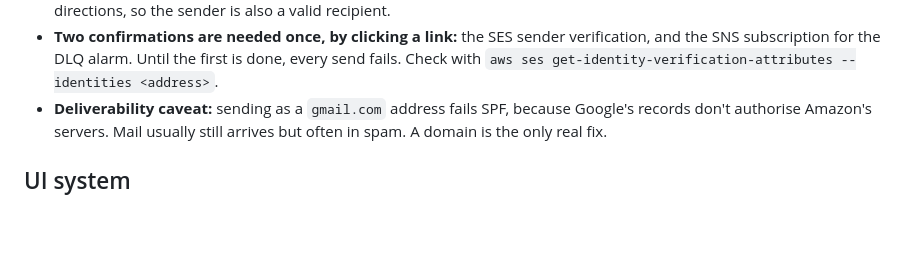
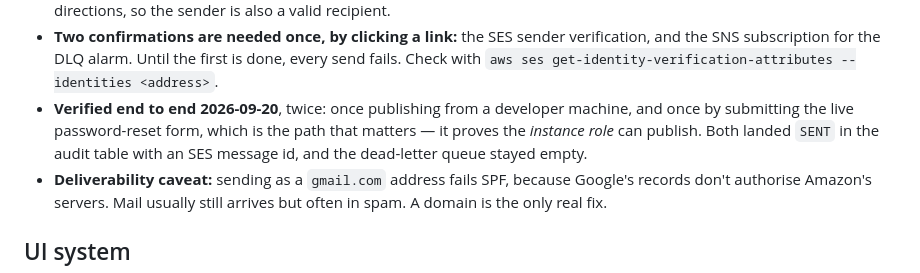
Before and after one commit to SenuP7/recruitment-tracker, a Markdown page: CLAUDE.md, the part around the change. Rendered like a GitHub page; blank space fills up the shorter version.

Commit message:
Record that the notification pipeline is verified from the instance

```diff
--- a/CLAUDE.md
+++ b/CLAUDE.md
@@ -174,6 +174,11 @@ automatic CV pass/fail decision (a recruiter now confirms outcomes).
   verification, and the SNS subscription for the DLQ alarm. Until the first
   is done, every send fails. Check with
   `aws ses get-identity-verification-attributes --identities <address>`.
+- **Verified end to end 2026-09-20**, twice: once publishing from a
+  developer machine, and once by submitting the live password-reset form,
+  which is the path that matters — it proves the *instance role* can publish.
+  Both landed `SENT` in the audit table with an SES message id, and the
+  dead-letter queue stayed empty.
 - **Deliverability caveat:** sending as a `gmail.com` address fails SPF,
   because Google's records don't authorise Amazon's servers. Mail usually
   still arrives but often in spam. A domain is the only real fix.
```
